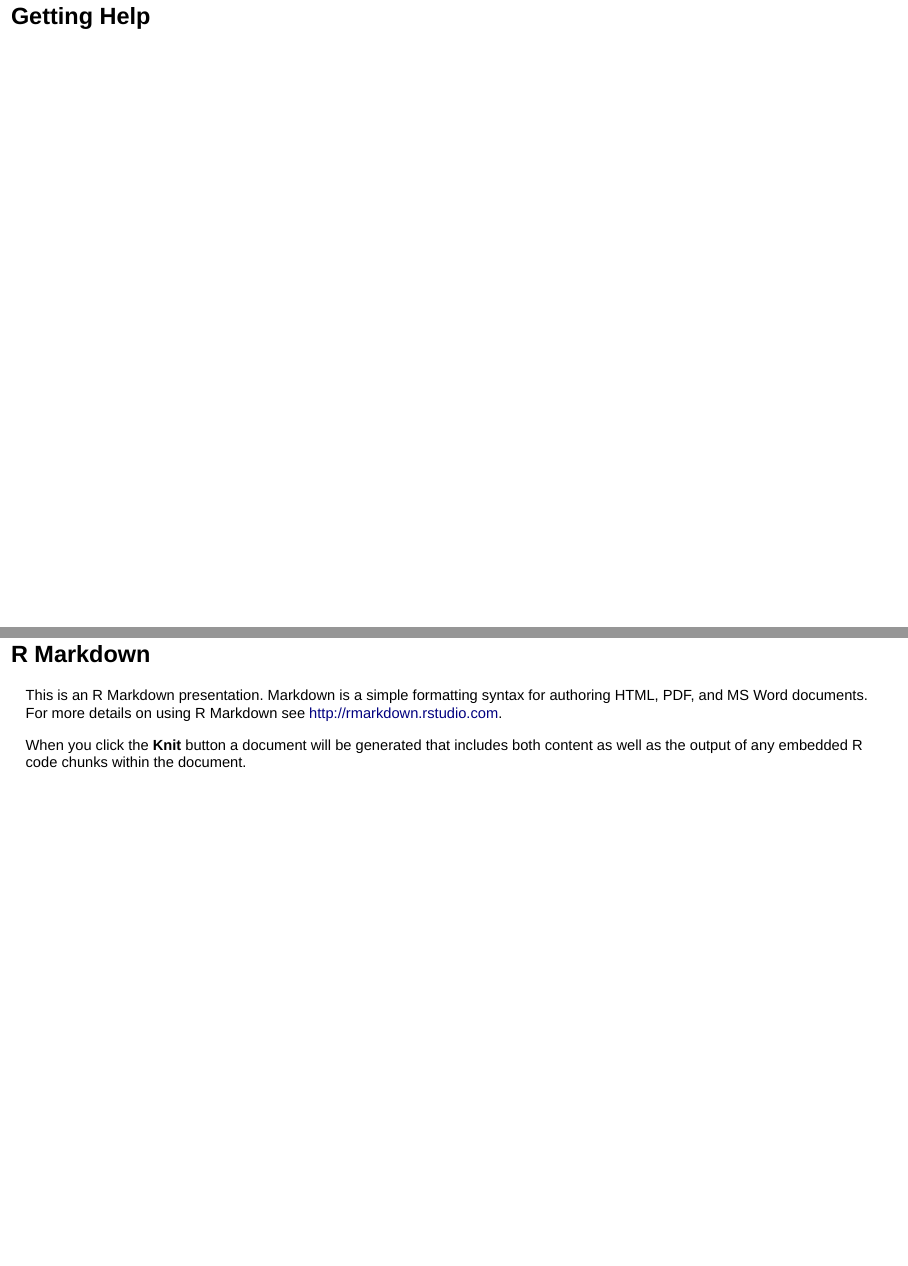
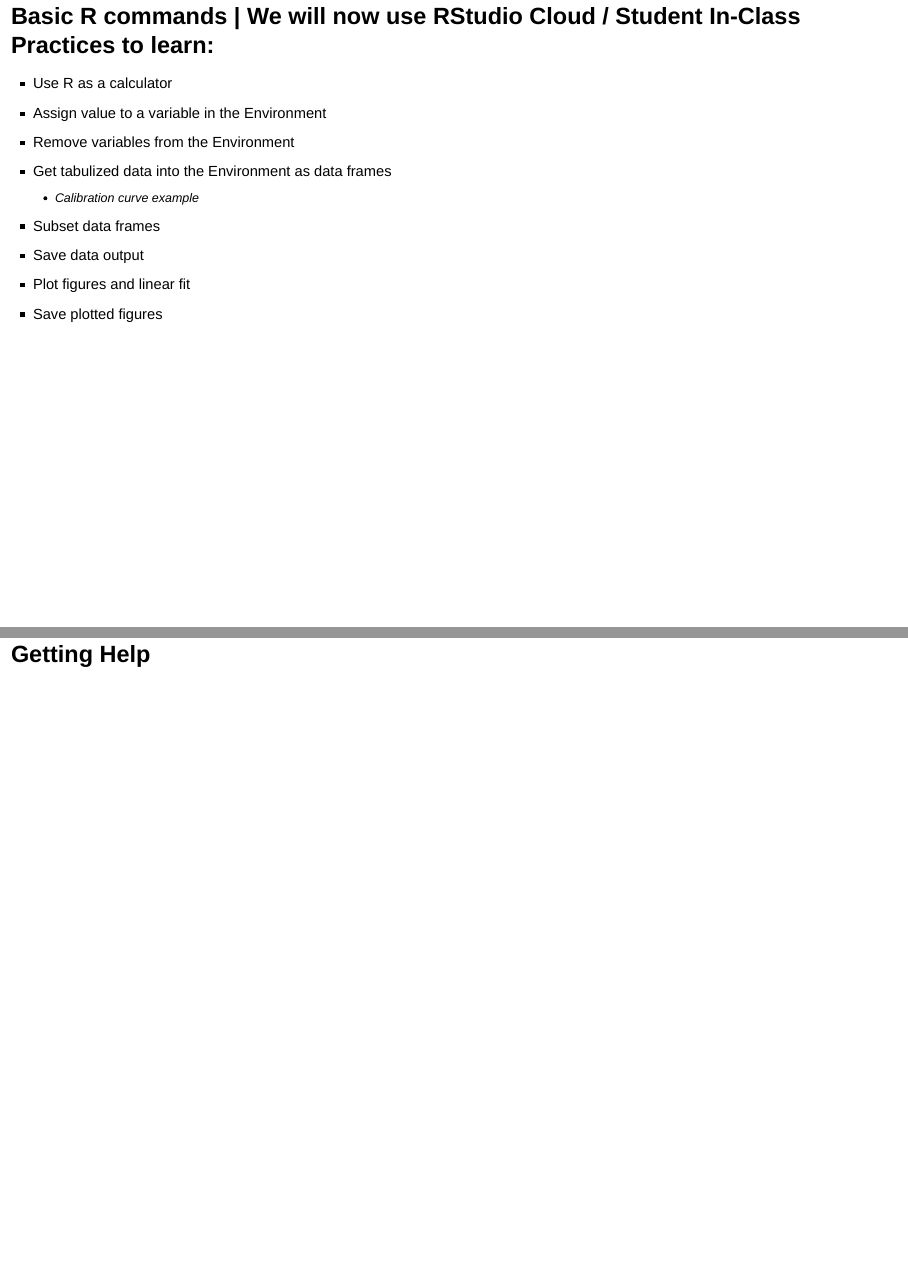
Before and after one commit to YeLibrarian/R_ACS_20190824, an R Markdown document (Slides_RBasics.Rmd): pages 17 and 18 of 21 before the commit and pages 16 and 17 of 22 after it, joined at a grey line. Rendered offline with R 4.5, knitr and Pandoc, with nearby package versions; drawn as Slidy slides in place of the format the file asks for.

Commit message:
add slides

```diff
--- a/Slides_RBasics.Rmd
+++ b/Slides_RBasics.Rmd
@@ -109,7 +109,11 @@
 - Assign value to a variable in the Environment
 - Remove variables from the Environment
 - Get tabulized data into the Environment as data frames
--
+  - Calibration curve example
+- Subset data frames
+- Save data output
+- Plot figures and linear fit
+- Save plotted figures
 
 ## Getting Help
 
```
Also changed, not shown: Slides_RBasics.html, Slides_RBasics.Rmd (1 more changed lines).
